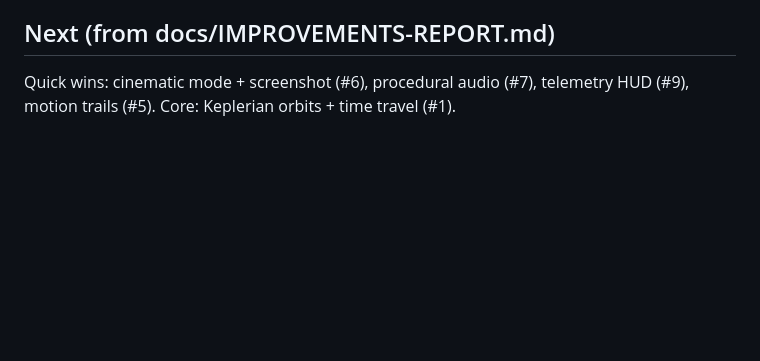
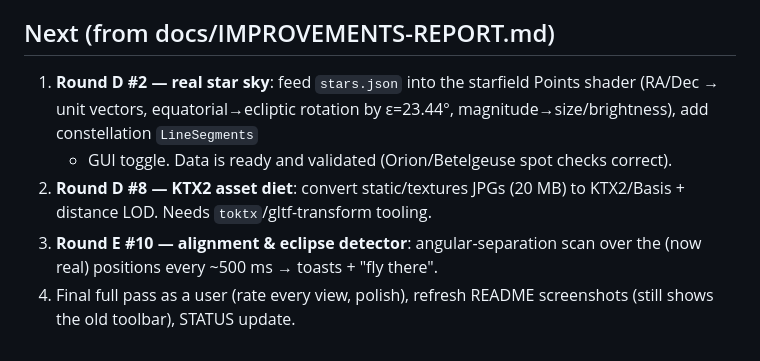
Before and after one commit to garvit-pandia/solar-system, a Markdown page: docs/STATUS.md, the part around one of its changes. Drawn GitHub-style; blank space fills up the shorter version.

```diff
--- a/docs/STATUS.md
+++ b/docs/STATUS.md
@@ -100,5 +112,14 @@ superseded; those fixes are still in place).
 
 ## Next (from docs/IMPROVEMENTS-REPORT.md)
-Quick wins: cinematic mode + screenshot (#6), procedural audio (#7),
-telemetry HUD (#9), motion trails (#5). Core: Keplerian orbits + time
-travel (#1).
+
+1. **Round D #2 — real star sky**: feed `stars.json` into the starfield
+   Points shader (RA/Dec → unit vectors, equatorial→ecliptic rotation by
+   ε=23.44°, magnitude→size/brightness), add constellation `LineSegments`
+   + GUI toggle. Data is ready and validated (Orion/Betelgeuse spot checks
+   correct).
+2. **Round D #8 — KTX2 asset diet**: convert static/textures JPGs (20 MB)
+   to KTX2/Basis + distance LOD. Needs `toktx`/gltf-transform tooling.
+3. **Round E #10 — alignment & eclipse detector**: angular-separation scan
+   over the (now real) positions every ~500 ms → toasts + "fly there".
+4. Final full pass as a user (rate every view, polish), refresh README
+   screenshots (still shows the old toolbar), STATUS update.
```
Also changed, not shown: other parts of docs/STATUS.md (+99 -87 lines).
